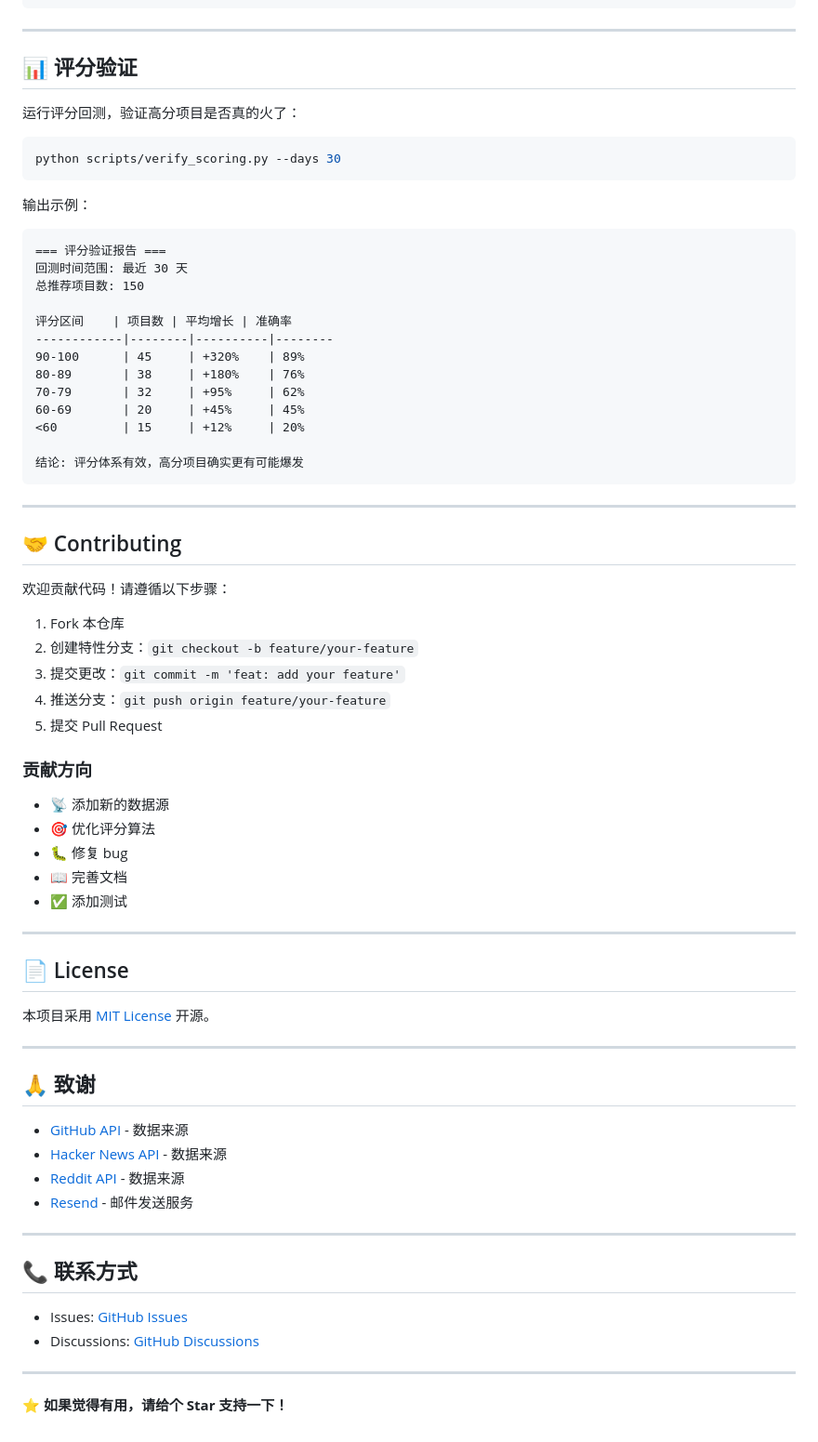
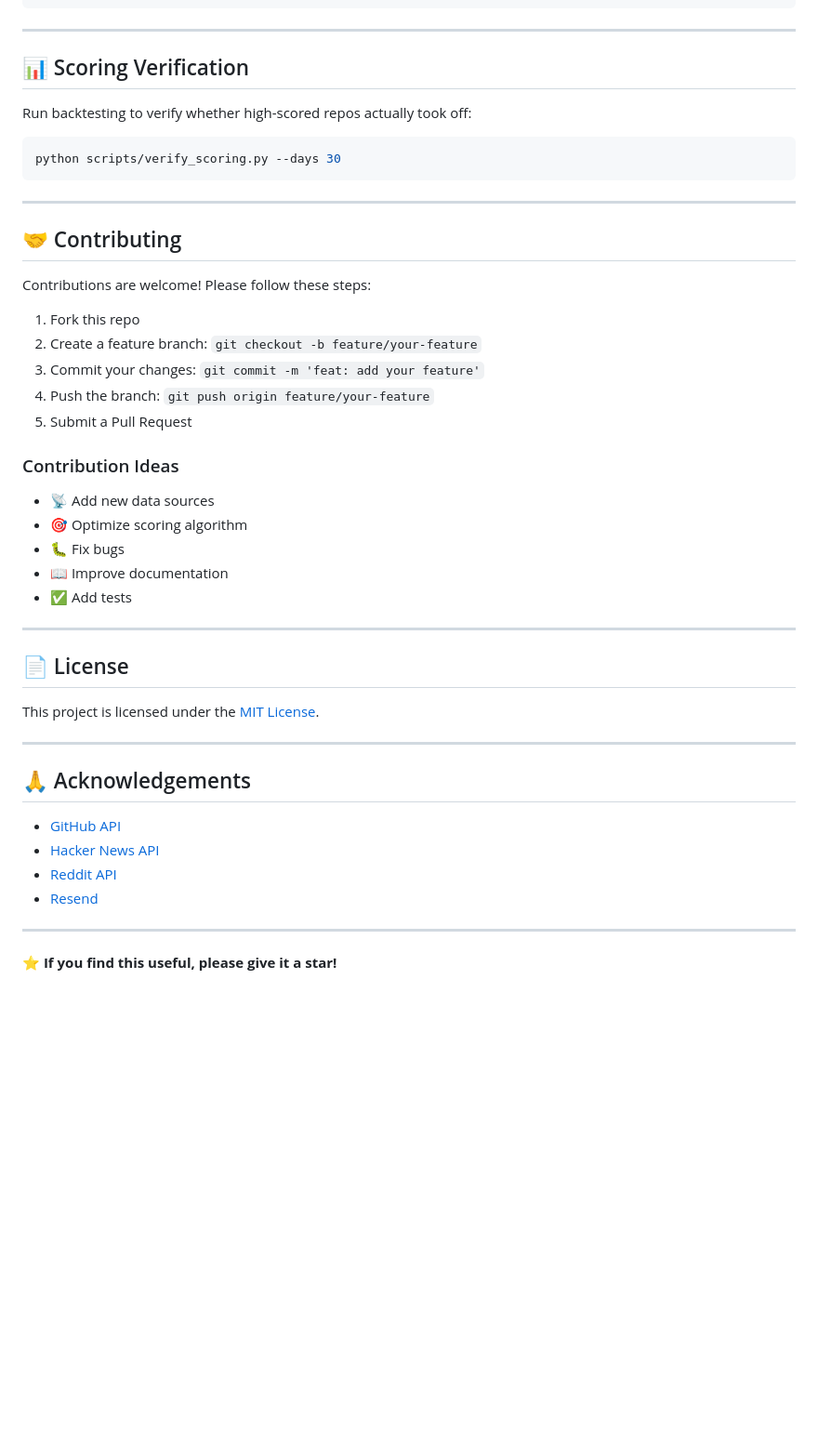
Before and after one commit to alloevil/github-discovery, a Markdown page: README.md, the part around one of its changes. Shown at 93% size. GitHub-like rendering; blank space fills up the shorter version.

````diff
--- a/README.md
+++ b/README.md
@@ -173,73 +165,49 @@ SCORING_WEIGHTS = {
 
 ---
 
-## 📊 评分验证
+## 📊 Scoring Verification
 
-运行评分回测，验证高分项目是否真的火了：
+Run backtesting to verify whether high-scored repos actually took off:
 
 ```bash
 python scripts/verify_scoring.py --days 30
-```
-
-输出示例：
-```
-=== 评分验证报告 ===
-回测时间范围: 最近 30 天
-总推荐项目数: 150
-
-评分区间    | 项目数 | 平均增长 | 准确率
-------------|--------|----------|--------
-90-100      | 45     | +320%    | 89%
-80-89       | 38     | +180%    | 76%
-70-79       | 32     | +95%     | 62%
-60-69       | 20     | +45%     | 45%
-<60         | 15     | +12%     | 20%
-
-结论: 评分体系有效，高分项目确实更有可能爆发
 ```
 
 ---
 
 ## 🤝 Contributing
 
-欢迎贡献代码！请遵循以下步骤：
+Contributions are welcome! Please follow these steps:
 
-1. Fork 本仓库
-2. 创建特性分支：`git checkout -b feature/your-feature`
-3. 提交更改：`git commit -m 'feat: add your feature'`
-4. 推送分支：`git push origin feature/your-feature`
-5. 提交 Pull Request
+1. Fork this repo
+2. Create a feature branch: `git checkout -b feature/your-feature`
+3. Commit your changes: `git commit -m 'feat: add your feature'`
+4. Push the branch: `git push origin feature/your-feature`
+5. Submit a Pull Request
 
-### 贡献方向
+### Contribution Ideas
 
-- 📡 添加新的数据源
-- 🎯 优化评分算法
-- 🐛 修复 bug
-- 📖 完善文档
-- ✅ 添加测试
+- 📡 Add new data sources
+- 🎯 Optimize scoring algorithm
+- 🐛 Fix bugs
+- 📖 Improve documentation
+- ✅ Add tests
 
 ---
 
 ## 📄 License
 
-本项目采用 [MIT License](LICENSE) 开源。
+This project is licensed under the [MIT License](LICENSE).
 
 ---
 
-## 🙏 致谢
+## 🙏 Acknowledgements
 
-- [GitHub API](https://docs.github.com/en/rest) - 数据来源
-- [Hacker News API](https://github.com/HackerNews/API) - 数据来源
-- [Reddit API](https://www.reddit.com/dev/api/) - 数据来源
-- [Resend](https://resend.com/) - 邮件发送服务
+- [GitHub API](https://docs.github.com/en/rest)
+- [Hacker News API](https://github.com/HackerNews/API)
+- [Reddit API](https://www.reddit.com/dev/api/)
+- [Resend](https://resend.com/)
 
 ---
 
-## 📞 联系方式
-
-- Issues: [GitHub Issues](https://github.com/alloevil/github-discovery/issues)
-- Discussions: [GitHub Discussions](https://github.com/alloevil/github-discovery/discussions)
-
----
-
-**⭐ 如果觉得有用，请给个 Star 支持一下！**
+**⭐ If you find this useful, please give it a star!**
````
Also changed, not shown: other parts of README.md (+93 -101 lines).
